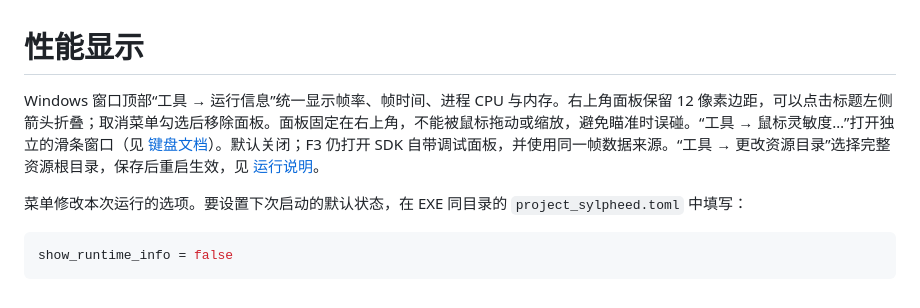
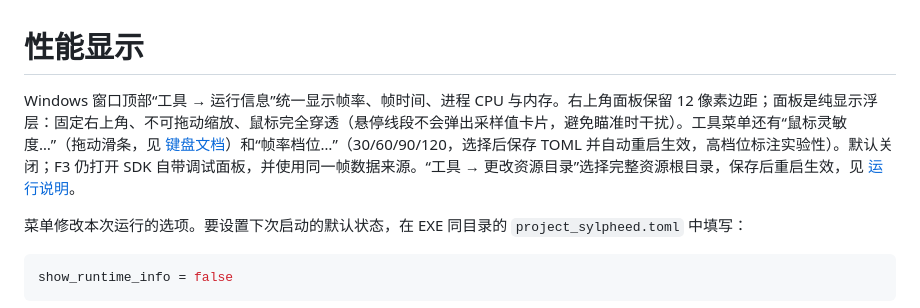
Before and after one commit to icey9527/ProjectSylpheedRecomp, a Markdown page: docs/performance-display.md, the part around the change. Rendered like a GitHub page.

```diff
--- a/docs/performance-display.md
+++ b/docs/performance-display.md
@@ -1,6 +1,6 @@
 # 性能显示
 
-Windows 窗口顶部“工具 → 运行信息”统一显示帧率、帧时间、进程 CPU 与内存。右上角面板保留 12 像素边距，可以点击标题左侧箭头折叠；取消菜单勾选后移除面板。面板固定在右上角，不能被鼠标拖动或缩放，避免瞄准时误碰。“工具 → 鼠标灵敏度…”打开独立的滑条窗口（见 [键盘文档](keyboard-events.md)）。默认关闭；F3 仍打开 SDK 自带调试面板，并使用同一帧数据来源。“工具 → 更改资源目录”选择完整资源根目录，保存后重启生效，见 [运行说明](running-development.md)。
+Windows 窗口顶部“工具 → 运行信息”统一显示帧率、帧时间、进程 CPU 与内存。右上角面板保留 12 像素边距；面板是纯显示浮层：固定右上角、不可拖动缩放、鼠标完全穿透（悬停线段不会弹出采样值卡片，避免瞄准时干扰）。工具菜单还有“鼠标灵敏度…”（拖动滑条，见 [键盘文档](keyboard-events.md)）和“帧率档位…”（30/60/90/120，选择后保存 TOML 并自动重启生效，高档位标注实验性）。默认关闭；F3 仍打开 SDK 自带调试面板，并使用同一帧数据来源。“工具 → 更改资源目录”选择完整资源根目录，保存后重启生效，见 [运行说明](running-development.md)。
 
 菜单修改本次运行的选项。要设置下次启动的默认状态，在 EXE 同目录的 `project_sylpheed.toml` 中填写：
 
```
Also changed, not shown: docs/running-development.md (+1 -1 lines).
